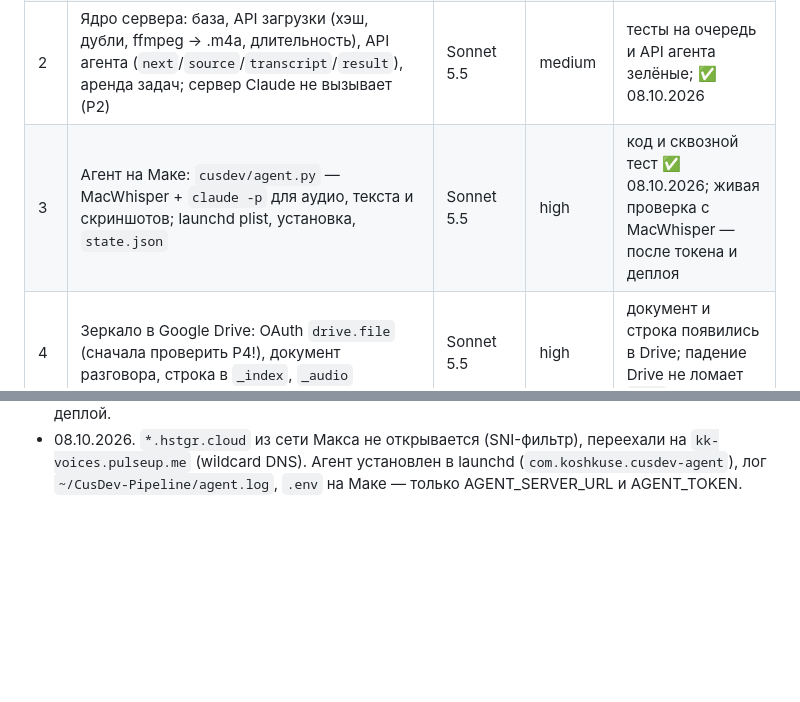
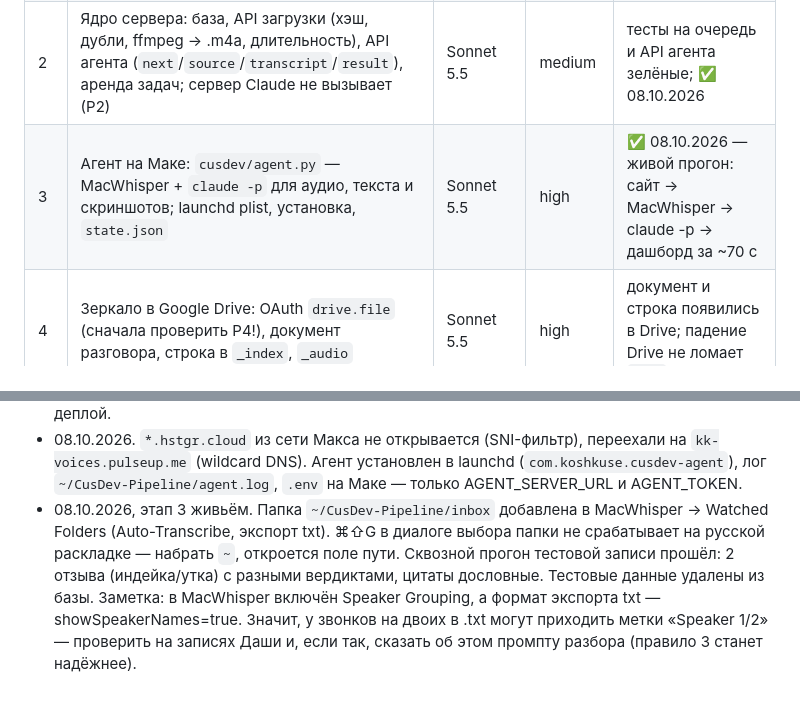
Before and after one commit to dmt29yt2043-debug/KoshKuse-CusDevsPanel-, a Markdown page: CLAUDE.md, 2 parts joined by grey strips. GitHub-like rendering; blank space fills up the shorter version.

Commit message:
Журнал: агент на Маке проверен живьём от загрузки до дашборда
Co-Authored-By: Claude Opus 5.5 <noreply@anthropic.com>

```diff
--- a/CLAUDE.md
+++ b/CLAUDE.md
@@ -17,7 +17,7 @@
 | 0 | Архитектура, контракты, каркас | Opus 5.5 | high | ✅ 08.10.2026 |
 | 1 | Разбор транскрипта: промпт, вызов Claude, `sanitize`, CLI `python -m cusdev.parse <файл>`, прогон на 10 записях Даши, сравнение Sonnet 5.5 и Haiku 4.5 | Sonnet 5.5 | medium | есть отчёт по 10 записям: прошедшие цитаты, null-ы, ошибки спикера; выбрана `PARSE_MODEL` |
 | 2 | Ядро сервера: база, API загрузки (хэш, дубли, ffmpeg → .m4a, длительность), API агента (`next`/`source`/`transcript`/`result`), аренда задач; сервер Claude не вызывает (Р2) | Sonnet 5.5 | medium | тесты на очередь и API агента зелёные; ✅ 08.10.2026 |
-| 3 | Агент на Маке: `cusdev/agent.py` — MacWhisper + `claude -p` для аудио, текста и скриншотов; launchd plist, установка, `state.json` | Sonnet 5.5 | high | код и сквозной тест ✅ 08.10.2026; живая проверка с MacWhisper — после токена и деплоя |
+| 3 | Агент на Маке: `cusdev/agent.py` — MacWhisper + `claude -p` для аудио, текста и скриншотов; launchd plist, установка, `state.json` | Sonnet 5.5 | high | ✅ 08.10.2026 — живой прогон: сайт → MacWhisper → claude -p → дашборд за ~70 с |
 | 4 | Зеркало в Google Drive: OAuth `drive.file` (сначала проверить Р4!), документ разговора, строка в `_index`, `_audio` | Sonnet 5.5 | high | документ и строка появились в Drive; падение Drive не ломает `done` |
 | 5 | Страница загрузки: drag-and-drop, поля, текст/скриншот, очередь, «компьютер на связи», подсветка > 24 ч | Sonnet 5.5 | medium | ✅ 08.10.2026 (локально; живьём — после деплоя) |
 | 6 | Лента цитат: фильтры СКЮ / вердикт / тема / человек / дата, поиск по транскриптам, ссылка на документ | Sonnet 5.5 | medium | ✅ 08.10.2026 на демо-данных; на реальных — после этапа 1 |
@@ -88,3 +88,10 @@
 - 08.10.2026. `*.hstgr.cloud` из сети Макса не открывается (SNI-фильтр), переехали на
   `kk-voices.pulseup.me` (wildcard DNS). Агент установлен в launchd (`com.koshkuse.cusdev-agent`),
   лог `~/CusDev-Pipeline/agent.log`, `.env` на Маке — только AGENT_SERVER_URL и AGENT_TOKEN.
+- 08.10.2026, этап 3 живьём. Папка `~/CusDev-Pipeline/inbox` добавлена в MacWhisper → Watched Folders
+  (Auto-Transcribe, экспорт txt). ⌘⇧G в диалоге выбора папки не срабатывает на русской раскладке —
+  набрать `~`, откроется поле пути. Сквозной прогон тестовой записи прошёл: 2 отзыва (индейка/утка)
+  с разными вердиктами, цитаты дословные. Тестовые данные удалены из базы.
+  Заметка: в MacWhisper включён Speaker Grouping, а формат экспорта txt — showSpeakerNames=true.
+  Значит, у звонков на двоих в .txt могут приходить метки «Speaker 1/2» — проверить на записях Даши
+  и, если так, сказать об этом промпту разбора (правило 3 станет надёжнее).
```
